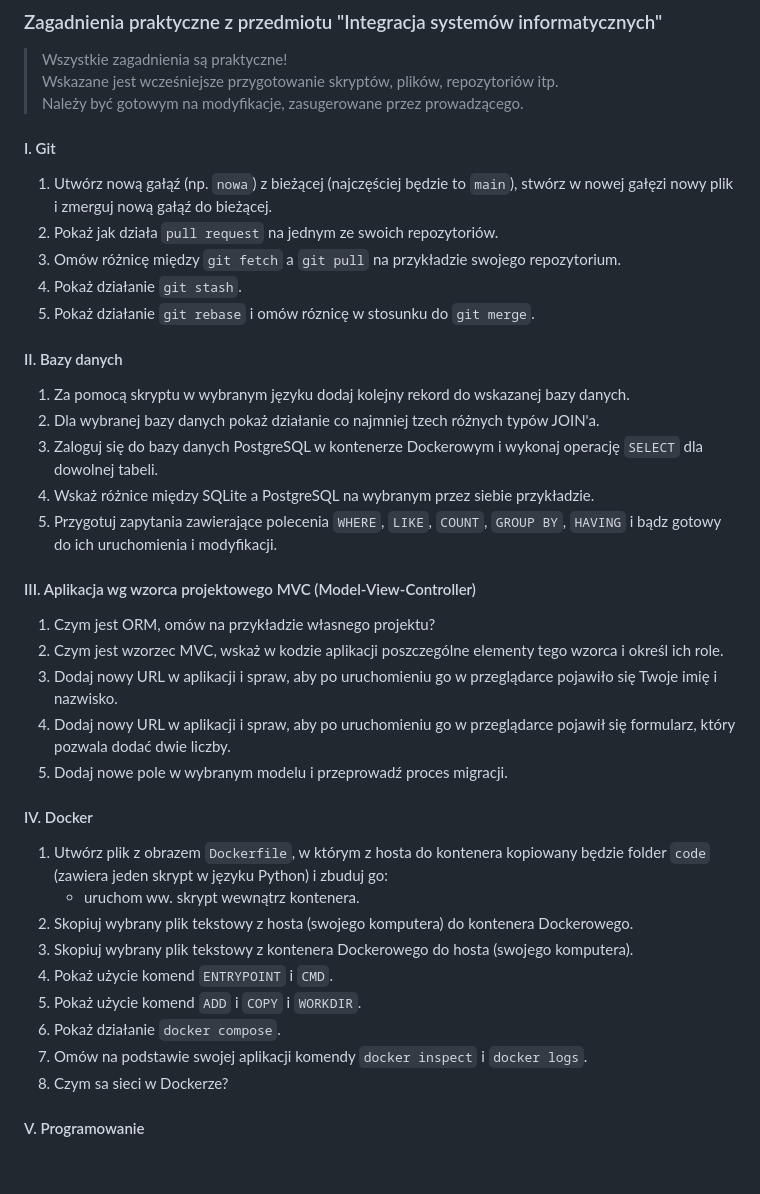
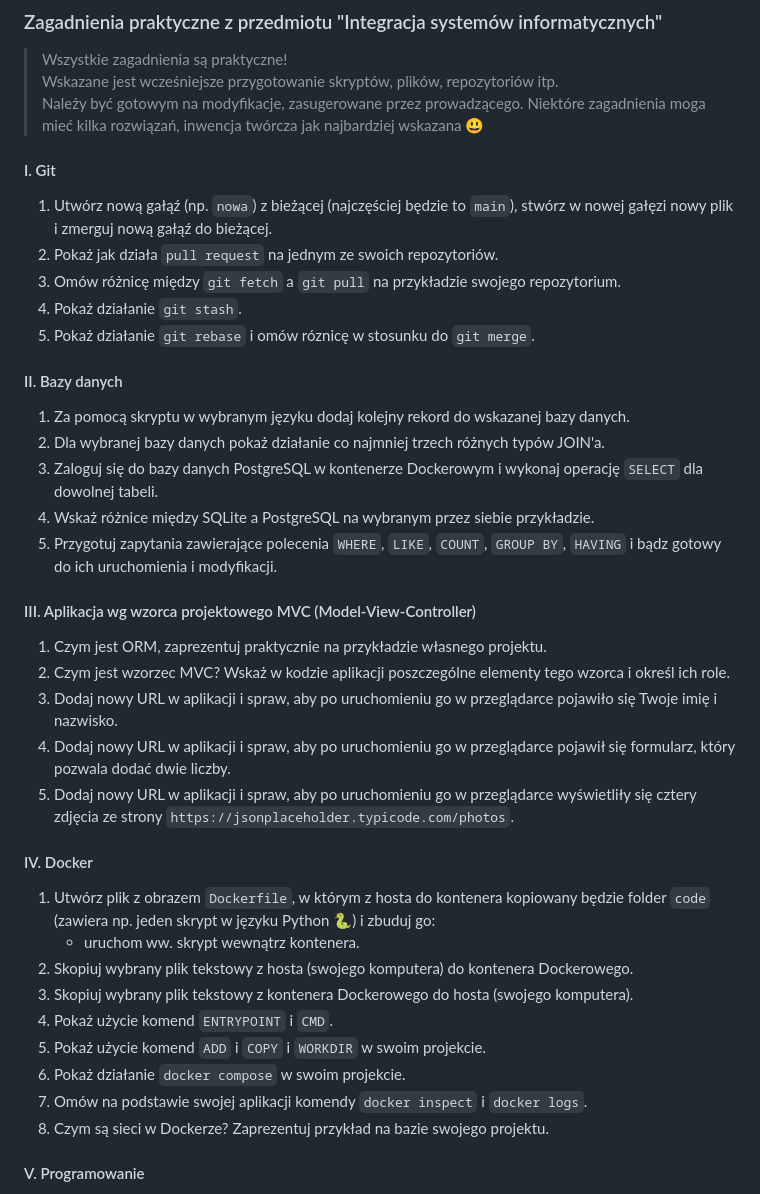
Before and after one commit to zacniewski/materials-about-dockerizing-django-projects, a Markdown page: lab-and-exam-questions.md, the part around the change. Rendered like a GitHub page; blank space fills up the shorter version.

Commit message:
Add exam exercises

```diff
--- a/lab-and-exam-questions.md
+++ b/lab-and-exam-questions.md
@@ -2,6 +2,7 @@
 > Wszystkie zagadnienia są praktyczne!
 > Wskazane jest wcześniejsze przygotowanie skryptów, plików, repozytoriów itp.
 > Należy być gotowym na modyfikacje, zasugerowane przez prowadzącego.
+> Niektóre zagadnienia moga mieć kilka rozwiązań, inwencja twórcza jak najbardziej wskazana :smiley:
 
 #### I. Git
 1. Utwórz nową gałąź (np. `nowa`) z bieżącej (najczęściej będzie to `main`), stwórz w nowej gałęzi nowy plik i zmerguj nową gałąź do bieżącej.
@@ -12,28 +13,28 @@
 
 #### II. Bazy danych
 1. Za pomocą skryptu w wybranym języku dodaj kolejny rekord do wskazanej bazy danych.
-2. Dla wybranej bazy danych pokaż działanie co najmniej tzech różnych typów JOIN'a.
+2. Dla wybranej bazy danych pokaż działanie co najmniej trzech różnych typów JOIN'a.
 3. Zaloguj się do bazy danych PostgreSQL w kontenerze Dockerowym i wykonaj operację `SELECT` dla dowolnej tabeli.
 4. Wskaż różnice między SQLite a PostgreSQL na wybranym przez siebie przykładzie.
 5. Przygotuj zapytania zawierające polecenia `WHERE`, `LIKE`, `COUNT`, `GROUP BY`, `HAVING` i bądz gotowy do ich uruchomienia i modyfikacji.
 
 #### III. Aplikacja wg wzorca projektowego MVC (Model-View-Controller)
-1. Czym jest ORM, omów na przykładzie własnego projektu?
-2. Czym jest wzorzec MVC, wskaż w kodzie aplikacji poszczególne elementy tego wzorca i określ ich role.
+1. Czym jest ORM, zaprezentuj praktycznie na przykładzie własnego projektu.
+2. Czym jest wzorzec MVC? Wskaż w kodzie aplikacji poszczególne elementy tego wzorca i określ ich role.
 3. Dodaj nowy URL w aplikacji i spraw, aby po uruchomieniu go w przeglądarce pojawiło się Twoje imię i nazwisko.
 4. Dodaj nowy URL w aplikacji i spraw, aby po uruchomieniu go w przeglądarce pojawił się formularz, który pozwala dodać dwie liczby.
-5. Dodaj nowe pole w wybranym modelu i przeprowadź proces migracji.
+5. Dodaj nowy URL w aplikacji i spraw, aby po uruchomieniu go w przeglądarce wyświetliły się cztery zdjęcia ze strony `https://jsonplaceholder.typicode.com/photos`.
 
 #### IV. Docker
-1. Utwórz plik z obrazem `Dockerfile`, w którym z hosta do kontenera kopiowany będzie folder `code` (zawiera jeden skrypt w języku Python) i zbuduj go:
+1. Utwórz plik z obrazem `Dockerfile`, w którym z hosta do kontenera kopiowany będzie folder `code` (zawiera np. jeden skrypt w języku Python :snake:) i zbuduj go:
     - uruchom ww. skrypt wewnątrz kontenera.
 2. Skopiuj wybrany plik tekstowy z hosta (swojego komputera) do kontenera Dockerowego.
 3. Skopiuj wybrany plik tekstowy z kontenera Dockerowego do hosta (swojego komputera).
 4. Pokaż użycie komend `ENTRYPOINT` i `CMD`.
-5. Pokaż użycie komend `ADD` i `COPY` i `WORKDIR`.
-6. Pokaż działanie `docker compose`.
+5. Pokaż użycie komend `ADD` i `COPY` i `WORKDIR` w swoim projekcie.
+6. Pokaż działanie `docker compose` w swoim projekcie.
 7. Omów na podstawie swojej aplikacji komendy `docker inspect` i `docker logs`.
-8. Czym sa sieci w Dockerze?
+8. Czym są sieci w Dockerze? Zaprezentuj przykład na bazie swojego projektu.
 
 #### V. Programowanie
 1. Przygotuj klasę `Kalkulator` z czterema wybranymi działaniami matematycznymi (jako metody) i bądź gotowy do utworenia obiektów i modyfikacji tejże klasy wg wytycznych.
```
